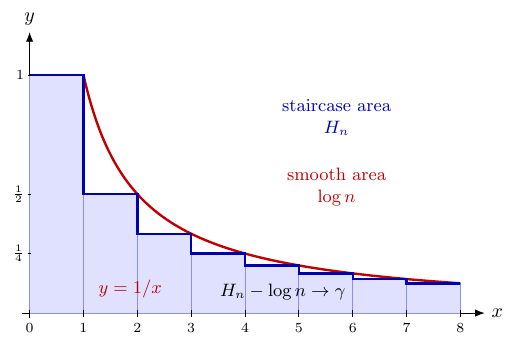
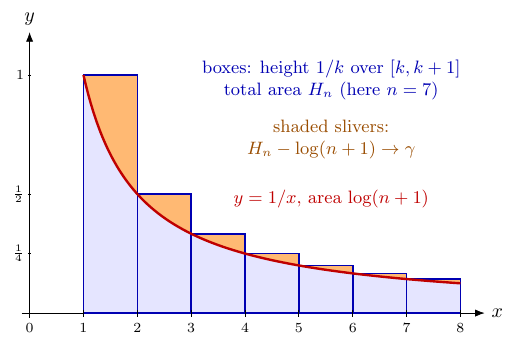
Before and after one commit to jake-w-liu/mp-note, a LaTeX figure (figs/ch2_euler_gamma_staircase.tex): the whole page. Compiled offline with pdfLaTeX.

Commit message:
ch2: redraw the Euler-Mascheroni staircase to match the text
The text builds H_n from boxes of height 1/k over [k,k+1], which lie
above the curve 1/x, and compares with log(n+1). The figure drew the
boxes over [k-1,k] instead (mostly below the curve), so it contradicted
the slide it illustrates. The figure now draws the boxes of the text,
shades the slivers between boxes and curve, and labels them
H_n - log(n+1) -> gamma; the caption explains why that limit equals
gamma (log(n+1) - log n -> 0).

Co-Authored-By: Claude Opus 5.5 <noreply@anthropic.com>
Claude-Session: https://claude.ai/code/session_01825sqZqtKRt7RLfkt6CQUq

```diff
--- a/figs/ch2_euler_gamma_staircase.tex
+++ b/figs/ch2_euler_gamma_staircase.tex
@@ -6,30 +6,26 @@
 \begin{tikzpicture}[>=Latex,x=0.95cm,y=4.2cm]
   \draw[->] (-0.15,0) -- (8.45,0) node[right] {$x$};
   \draw[->] (0,-0.02) -- (0,1.18) node[above] {$y$};
-  \foreach \k in {1,...,8} {
+  % Boxes of height 1/k over [k,k+1], k=1..7: total area H_7.
+  \foreach \k in {1,...,7} {
     \pgfmathsetmacro{\h}{1/\k}
-    \fill[blue!12] (\k-1,0) rectangle (\k,\h);
-    \draw[blue!45] (\k-1,0) rectangle (\k,\h);
+    \fill[blue!10] (\k,0) rectangle (\k+1,\h);
+    % Sliver between the box top and the curve 1/x.
+    \fill[orange!55] (\k,\h) -- (\k+1,\h) -- plot[domain=\k+1:\k,samples=40] (\x,{1/\x}) -- cycle;
+    \draw[blue!70!black,thick] (\k,0) rectangle (\k+1,\h);
   }
   \draw[red!75!black,very thick,domain=1:8,samples=160]
     plot (\x,{1/\x});
-  \draw[blue!70!black,very thick]
-    (0,1) -- (1,1) -- (1,0.5) -- (2,0.5) -- (2,0.3333) -- (3,0.3333)
-    -- (3,0.25) -- (4,0.25) -- (4,0.2) -- (5,0.2)
-    -- (5,0.1667) -- (6,0.1667) -- (6,0.1429) -- (7,0.1429)
-    -- (7,0.125) -- (8,0.125);
   \foreach \x in {0,1,2,...,8} {
     \draw (\x,0.015) -- (\x,-0.015) node[below,font=\scriptsize] {$\x$};
   }
   \foreach \y/\lab in {1/1,0.5/\frac12,0.25/\frac14} {
     \draw (-0.03,\y) -- (0.03,\y) node[left,font=\scriptsize] {$\lab$};
   }
-  \node[align=center,font=\small,blue!70!black] at (5.7,0.82)
-    {staircase area\\$H_n$};
-  \node[red!75!black,font=\small,anchor=west] at (1.15,0.10) {$y=1/x$};
-  \node[align=center,font=\small,red!75!black] at (5.7,0.53)
-    {smooth area\\$\log n$};
-  \node[align=center,font=\small] at (4.7,0.09)
-    {$H_n-\log n\to\gamma$};
+  \node[align=center,font=\small,blue!70!black] at (5.6,0.98)
+    {boxes: height $1/k$ over $[k,k+1]$\\total area $H_n$ (here $n=7$)};
+  \node[red!75!black,font=\small] at (5.6,0.48) {$y=1/x$, area $\log(n+1)$};
+  \node[align=center,font=\small,orange!60!black] at (5.6,0.73)
+    {shaded slivers:\\$H_n-\log(n+1)\to\gamma$};
 \end{tikzpicture}
 \end{document}
```
Also changed, not shown: mp_ch2.tex (+3 -3 lines), figs/ch2_euler_gamma_staircase.pdf.
